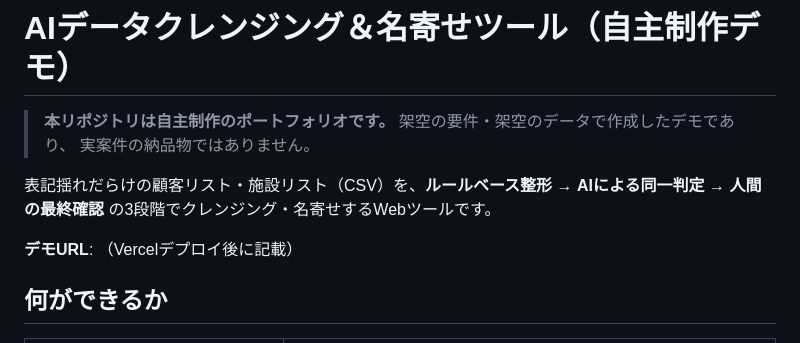
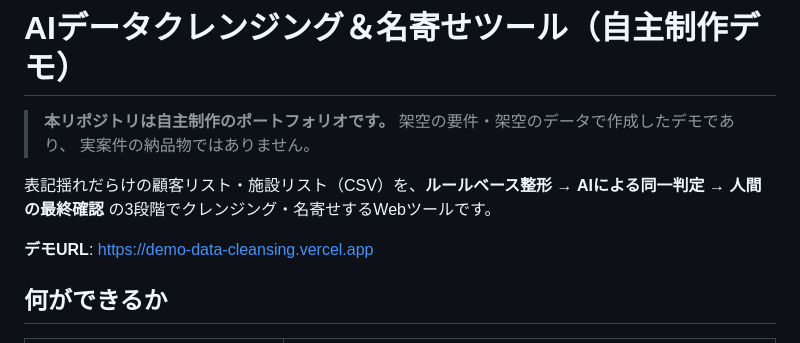
Before and after one commit to okzaq/demo-data-cleansing, a Markdown page: README.md, the part around the change. Rendered like a GitHub page.

Commit message:
READMEにデモURLを追記
Co-Authored-By: Claude Fable 5 <noreply@anthropic.com>

```diff
--- a/README.md
+++ b/README.md
@@ -6,7 +6,7 @@
 表記揺れだらけの顧客リスト・施設リスト（CSV）を、**ルールベース整形 → AIによる同一判定 → 人間の最終確認**
 の3段階でクレンジング・名寄せするWebツールです。
 
-**デモURL**: （Vercelデプロイ後に記載）
+**デモURL**: https://demo-data-cleansing.vercel.app
 
 ## 何ができるか
 
```
